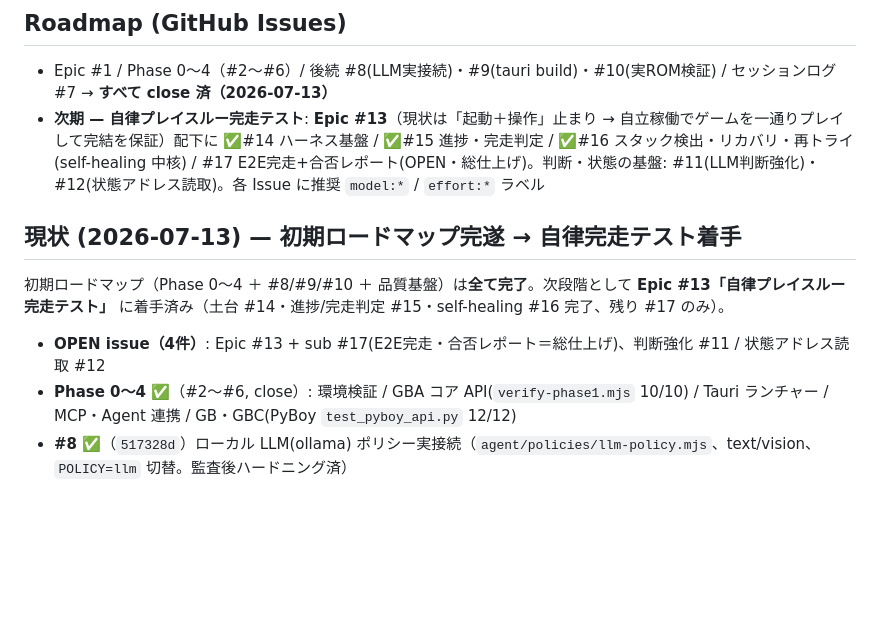
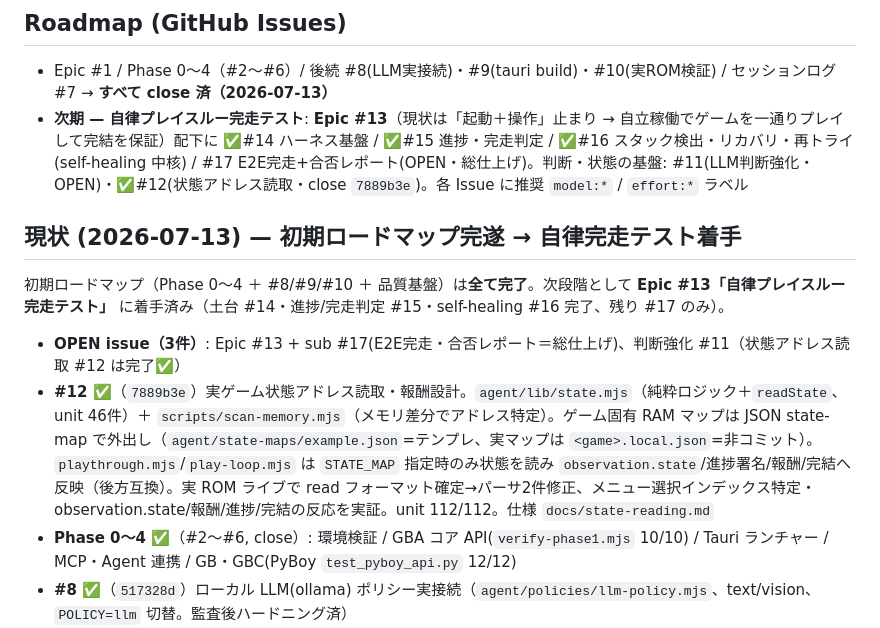
Before and after one commit to shoya-sue/gba-agent-toolkit, a Markdown page: CLAUDE.md, the part around the change. Rendered like a GitHub page; blank space fills up the shorter version.

Commit message:
docs: #12（実ゲーム状態アドレス読取・報酬設計）完了を反映

```diff
--- a/CLAUDE.md
+++ b/CLAUDE.md
@@ -22,11 +22,12 @@ docs/           # ロードマップ・手順書・検証記録
 
 ## Roadmap (GitHub Issues)
 - Epic #1 / Phase 0〜4（#2〜#6）/ 後続 #8(LLM実接続)・#9(tauri build)・#10(実ROM検証) / セッションログ #7 → **すべて close 済（2026-07-13）**
-- **次期 — 自律プレイスルー完走テスト**: **Epic #13**（現状は「起動＋操作」止まり → 自立稼働でゲームを一通りプレイして完結を保証）配下に ✅#14 ハーネス基盤 / ✅#15 進捗・完走判定 / ✅#16 スタック検出・リカバリ・再トライ(self-healing 中核) / #17 E2E完走+合否レポート(OPEN・総仕上げ)。判断・状態の基盤: #11(LLM判断強化)・#12(状態アドレス読取)。各 Issue に推奨 `model:*` / `effort:*` ラベル
+- **次期 — 自律プレイスルー完走テスト**: **Epic #13**（現状は「起動＋操作」止まり → 自立稼働でゲームを一通りプレイして完結を保証）配下に ✅#14 ハーネス基盤 / ✅#15 進捗・完走判定 / ✅#16 スタック検出・リカバリ・再トライ(self-healing 中核) / #17 E2E完走+合否レポート(OPEN・総仕上げ)。判断・状態の基盤: #11(LLM判断強化・OPEN)・✅#12(状態アドレス読取・close `7889b3e`)。各 Issue に推奨 `model:*` / `effort:*` ラベル
 
 ## 現状 (2026-07-13) — 初期ロードマップ完遂 → 自律完走テスト着手
 初期ロードマップ（Phase 0〜4 ＋ #8/#9/#10 ＋ 品質基盤）は**全て完了**。次段階として **Epic #13「自律プレイスルー完走テスト」** に着手済み（土台 #14・進捗/完走判定 #15・self-healing #16 完了、残り #17 のみ）。
-- **OPEN issue（4件）**: Epic #13 + sub #17(E2E完走・合否レポート＝総仕上げ)、判断強化 #11 / 状態アドレス読取 #12
+- **OPEN issue（3件）**: Epic #13 + sub #17(E2E完走・合否レポート＝総仕上げ)、判断強化 #11（状態アドレス読取 #12 は完了✅）
+- **#12 ✅**（`7889b3e`）実ゲーム状態アドレス読取・報酬設計。`agent/lib/state.mjs`（純粋ロジック＋`readState`、unit 46件）＋ `scripts/scan-memory.mjs`（メモリ差分でアドレス特定）。ゲーム固有 RAM マップは JSON state-map で外出し（`agent/state-maps/example.json`=テンプレ、実マップは `<game>.local.json`=非コミット）。`playthrough.mjs`/`play-loop.mjs` は `STATE_MAP` 指定時のみ状態を読み `observation.state`/進捗署名/報酬/完結へ反映（後方互換）。実 ROM ライブで read フォーマット確定→パーサ2件修正、メニュー選択インデックス特定・observation.state/報酬/進捗/完結の反応を実証。unit 112/112。仕様 `docs/state-reading.md`
 - **Phase 0〜4 ✅**（#2〜#6, close）: 環境検証 / GBA コア API(`verify-phase1.mjs` 10/10) / Tauri ランチャー / MCP・Agent 連携 / GB・GBC(PyBoy `test_pyboy_api.py` 12/12)
 - **#8 ✅**（`517328d`）ローカル LLM(ollama) ポリシー実接続（`agent/policies/llm-policy.mjs`、text/vision、`POLICY=llm` 切替。監査後ハードニング済）
 - **#9 ✅**（`baf0e8d`）`tauri build` で `.app`/`.dmg` バンドル。**空白パスで Lua `require("json")` 破綻→空白なしパス（`~/.config/gba-agent-toolkit/mgba-bridge/`）へ stage** する対策
```
